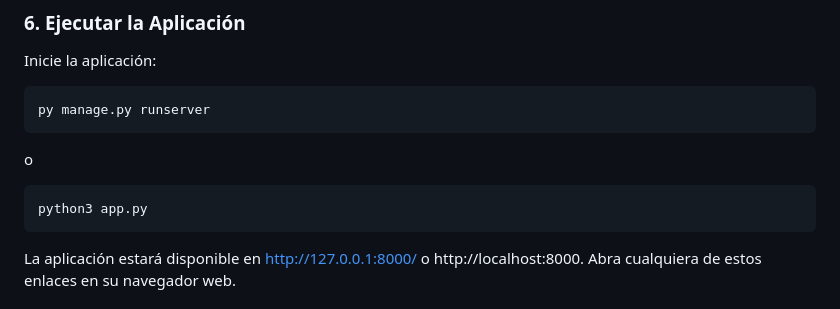
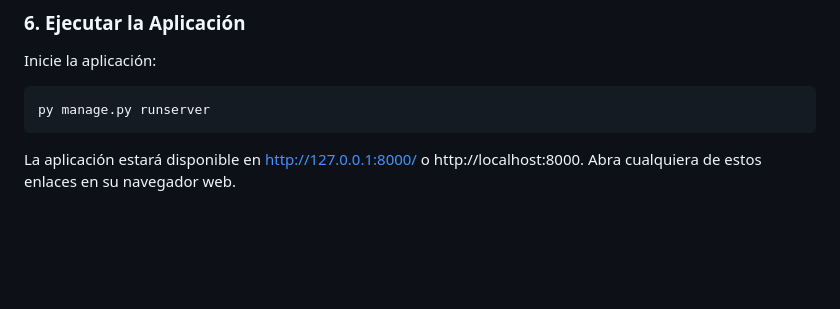
Before and after one commit to jogregar/Control-de-Articulos, a Markdown page: README.md, the part around the change. Drawn GitHub-style; blank space fills up the shorter version.

Commit message:
Primera Versión

````diff
--- a/README.md
+++ b/README.md
@@ -74,10 +74,6 @@ Inicie la aplicación:
 ```bash
 py manage.py runserver
 ```
-o
-```bash
-python3 app.py
-```
 
 La aplicación estará disponible en http://127.0.0.1:8000/ o http://localhost:8000. Abra cualquiera de estos enlaces en su navegador web.
 
````
